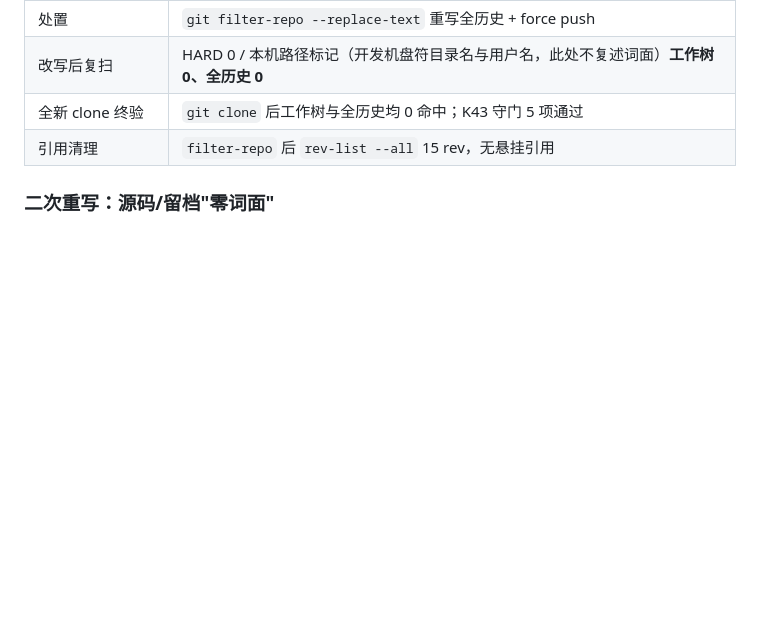
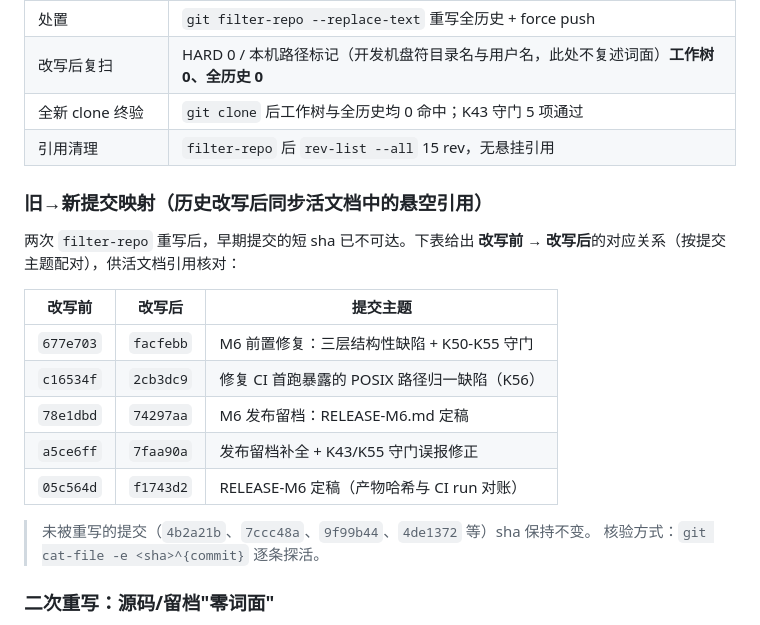
Before and after one commit to yuluo554/math-paper-replay-auditor, a Markdown page: plan/RELEASE-M6.md, the part around the change. Rendered like a GitHub page; blank space fills up the shorter version.

Commit message:
RELEASE-M6：补入旧→新提交映射表（历史改写后同步悬空引用）

```diff
--- a/plan/RELEASE-M6.md
+++ b/plan/RELEASE-M6.md
@@ -196,6 +196,22 @@ K47（原只查子串 → 现要求 README 路径真实存在、模块可执行
 | 全新 clone 终验 | `git clone` 后工作树与全历史均 0 命中；K43 守门 5 项通过 |
 | 引用清理 | `filter-repo` 后 `rev-list --all` 15 rev，无悬挂引用 |
 
+### 旧→新提交映射（历史改写后同步活文档中的悬空引用）
+
+两次 `filter-repo` 重写后，早期提交的短 sha 已不可达。下表给出
+**改写前 → 改写后**的对应关系（按提交主题配对），供活文档引用核对：
+
+| 改写前 | 改写后 | 提交主题 |
+|---|---|---|
+| `677e703` | `facfebb` | M6 前置修复：三层结构性缺陷 + K50-K55 守门 |
+| `c16534f` | `2cb3dc9` | 修复 CI 首跑暴露的 POSIX 路径归一缺陷（K56） |
+| `78e1dbd` | `74297aa` | M6 发布留档：RELEASE-M6.md 定稿 |
+| `a5ce6ff` | `7faa90a` | 发布留档补全 + K43/K55 守门误报修正 |
+| `05c564d` | `f1743d2` | RELEASE-M6 定稿（产物哈希与 CI run 对账） |
+
+> 未被重写的提交（`4b2a21b`、`7ccc48a`、`9f99b44`、`4de1372` 等）sha 保持不变。
+> 核验方式：`git cat-file -e <sha>^{commit}` 逐条探活。
+
 ### 二次重写：源码/留档"零词面"
 
 首次重写后复扫发现**自指泄漏**：留档与守门源码在**说明扫描口径**时逐字复述了
```
